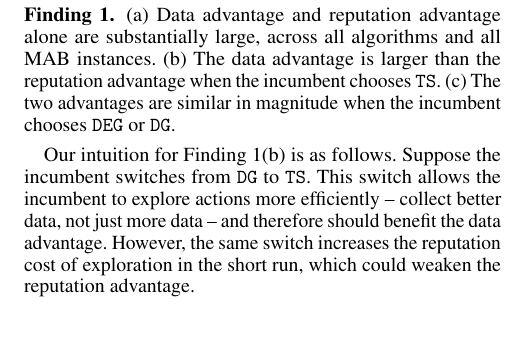
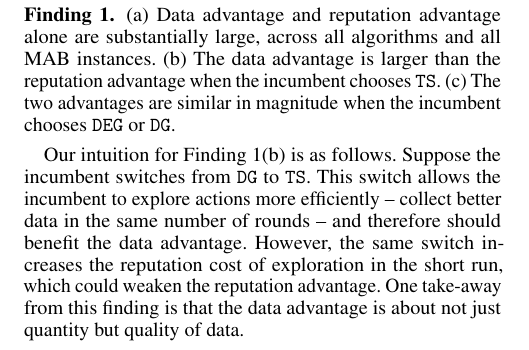
Before and after one commit to rawls238/CompetingBandits, a LaTeX document (paper/content/barriers.tex): part of the page, cut so that both start at the same text. Compiled offline with pdfLaTeX.

Commit message:
Another rewording in the last para.

```diff
--- a/paper/content/barriers.tex
+++ b/paper/content/barriers.tex
@@ -61,7 +61,7 @@ The incumbent with either data or reputational advantage alone gets a substantia
 
 
 
-Our intuition for Finding~\ref{barrier-find}(b) is as follows. Suppose the incumbent switches from \DG to \TS. This switch allows the incumbent to explore actions more efficiently -- collect better data, not just more data -- and therefore should benefit the data advantage. However, the same switch increases the reputation cost of exploration in the short run, which could weaken the reputation advantage.
+Our intuition for Finding~\ref{barrier-find}(b) is as follows. Suppose the incumbent switches from \DG to \TS. This switch allows the incumbent to explore actions more efficiently -- collect better data in the same number of rounds -- and therefore should benefit the data advantage. However, the same switch increases the reputation cost of exploration in the short run, which could weaken the reputation advantage. One take-away from this finding is that the data advantage is about not just quantity but quality of data.
 
 
 \OMIT{ %%%%%
```
